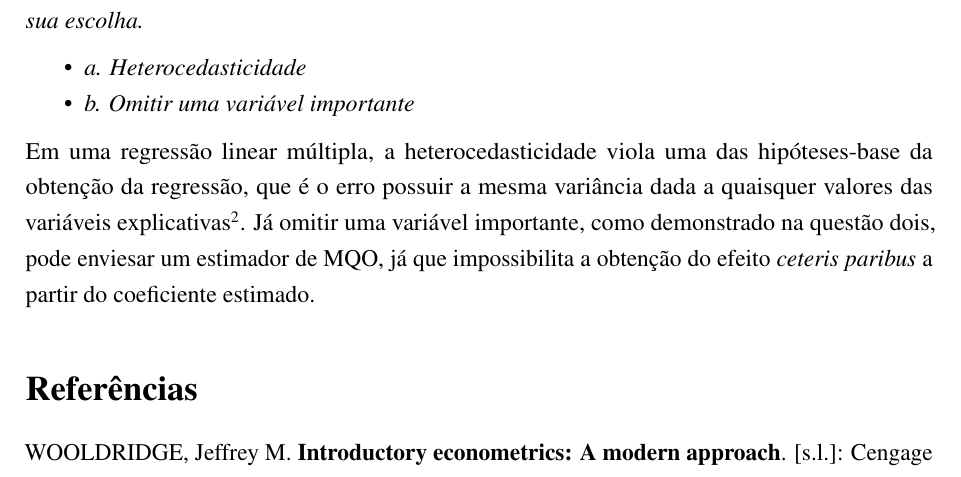
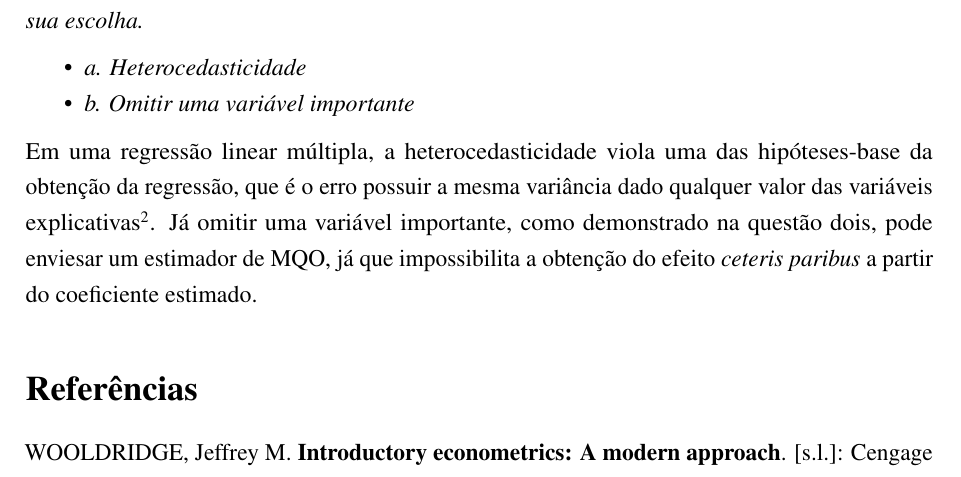
Before and after one commit to phrmendes/econometria_1, an R Markdown document (listas/lista_3/lista_3_2021.Rmd): part of page 5 of 5, cut so that both start at the same text. The pictures show the output file listas/lista_3/lista_3_2021.pdf that the author committed with the source.

Commit message:
Correção final da lista.

```diff
--- a/listas/lista_3/lista_3_2021.Rmd
+++ b/listas/lista_3/lista_3_2021.Rmd
@@ -176,4 +176,4 @@ Embora a soma de quadrados do resíduo tenha diminuído, mostrando uma menor dif
 -   *a. Heterocedasticidade*
 -   *b. Omitir uma variável importante*
 
-Em uma regressão linear múltipla, a heterocedasticidade viola uma das hipóteses-base da obtenção da regressão, que é o erro possuir a mesma variância dada a quaisquer valores das variáveis explicativas[@wooldridge2015]. Já omitir uma variável importante, como demonstrado na questão dois, pode enviesar um estimador de MQO, já que impossibilita a obtenção do efeito *ceteris paribus* a partir do coeficiente estimado.
+Em uma regressão linear múltipla, a heterocedasticidade viola uma das hipóteses-base da obtenção da regressão, que é o erro possuir a mesma variância dado qualquer valor das variáveis explicativas[@wooldridge2015]. Já omitir uma variável importante, como demonstrado na questão dois, pode enviesar um estimador de MQO, já que impossibilita a obtenção do efeito *ceteris paribus* a partir do coeficiente estimado.
```
Also changed, not shown: listas/lista_3/lista_3_2021.pdf, 1 other file.
